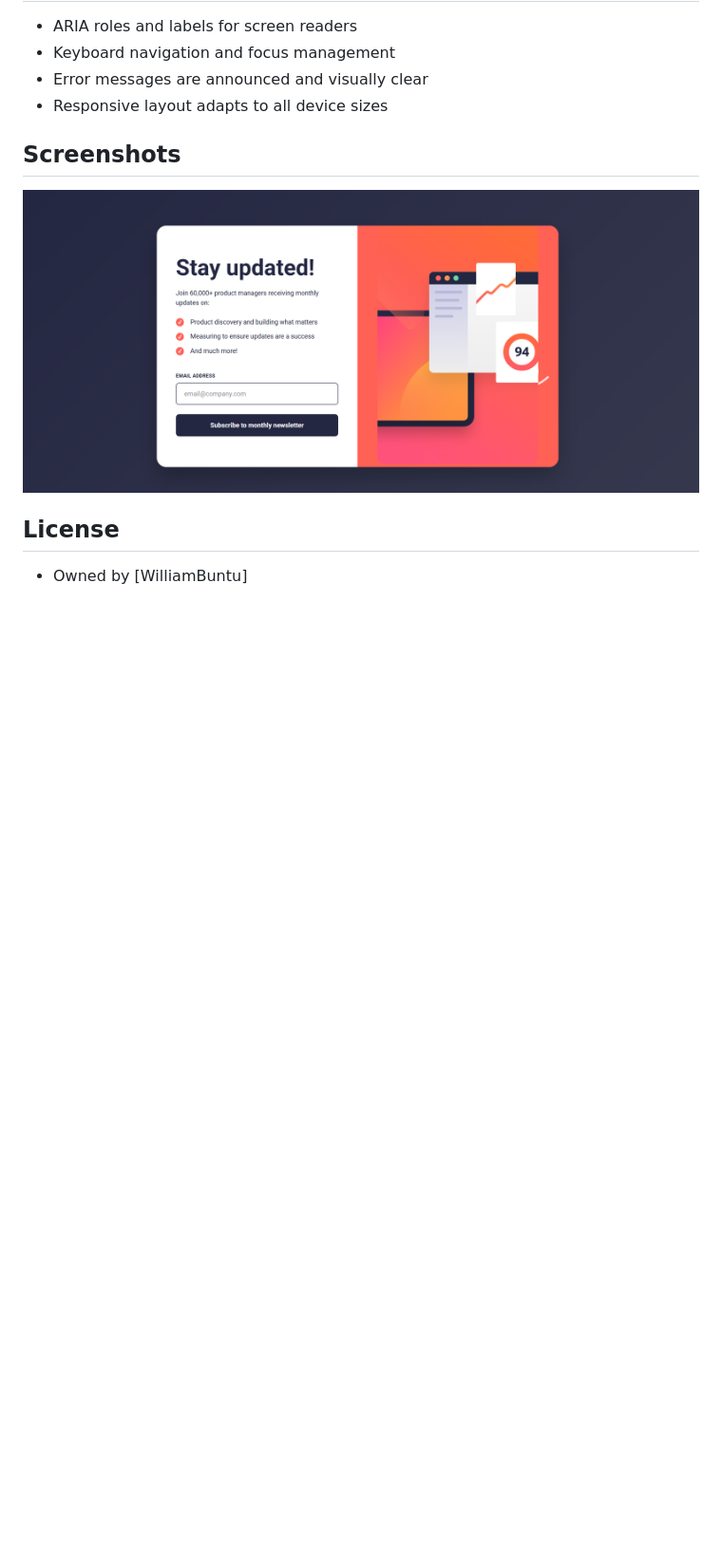
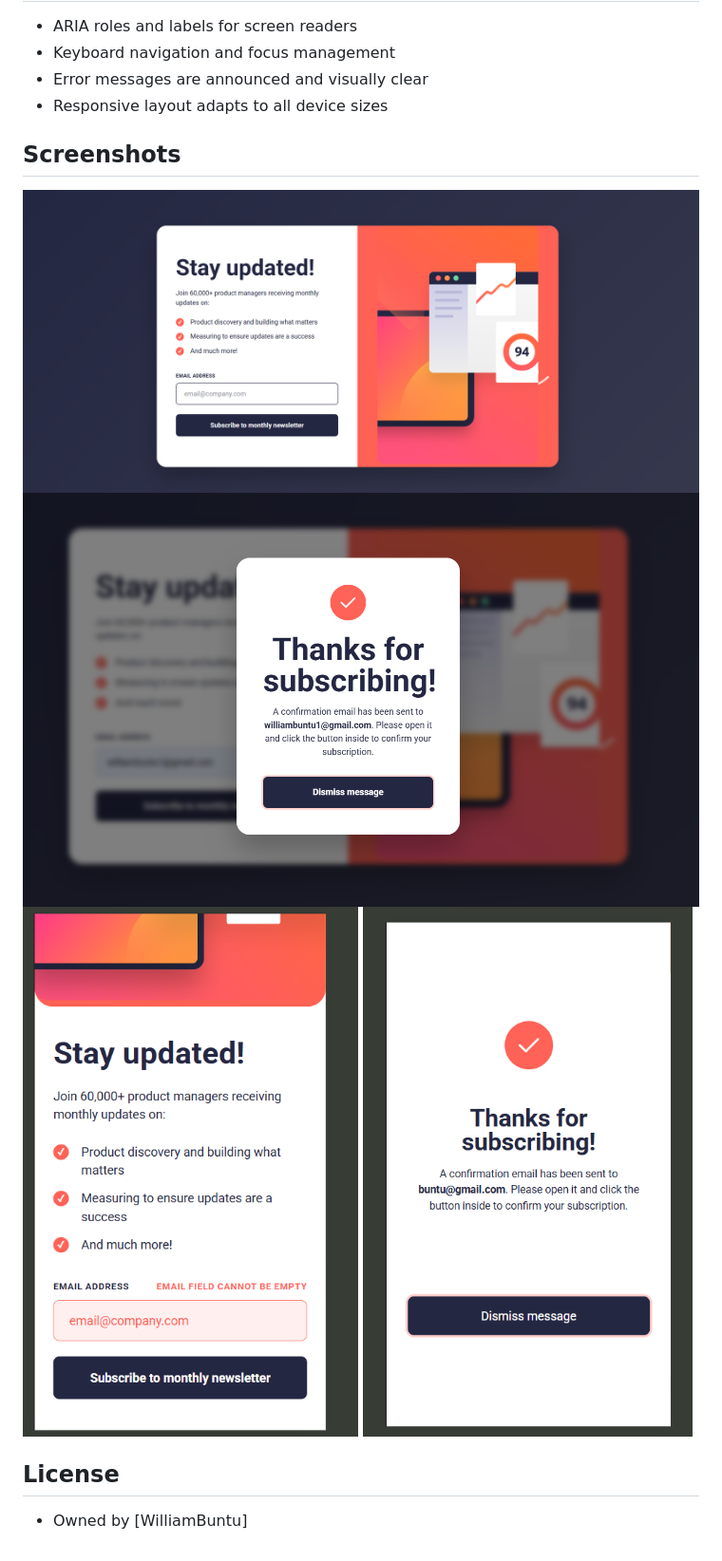
Before and after one commit to WilliamBuntu/newsletter-form-lab1, a Markdown page: README.md, the part around the change. Shown: that part at 95% size. GitHub-like rendering; pictures changed too: image-1.png (added), image-2.png (added), image.png (added); blank space fills up the shorter version.

Commit message:
Added screen shots in README file

```diff
--- a/README.md
+++ b/README.md
@@ -45,6 +45,8 @@ A modern, responsive, and accessible newsletter subscription form built with HTM
 ## Screenshots
 
 ![img.png](img.png)
-
+![alt text](image.png)
+![alt text](image-1.png)
+![alt text](image-2.png)
 ## License
  - Owned by [WilliamBuntu]
```
